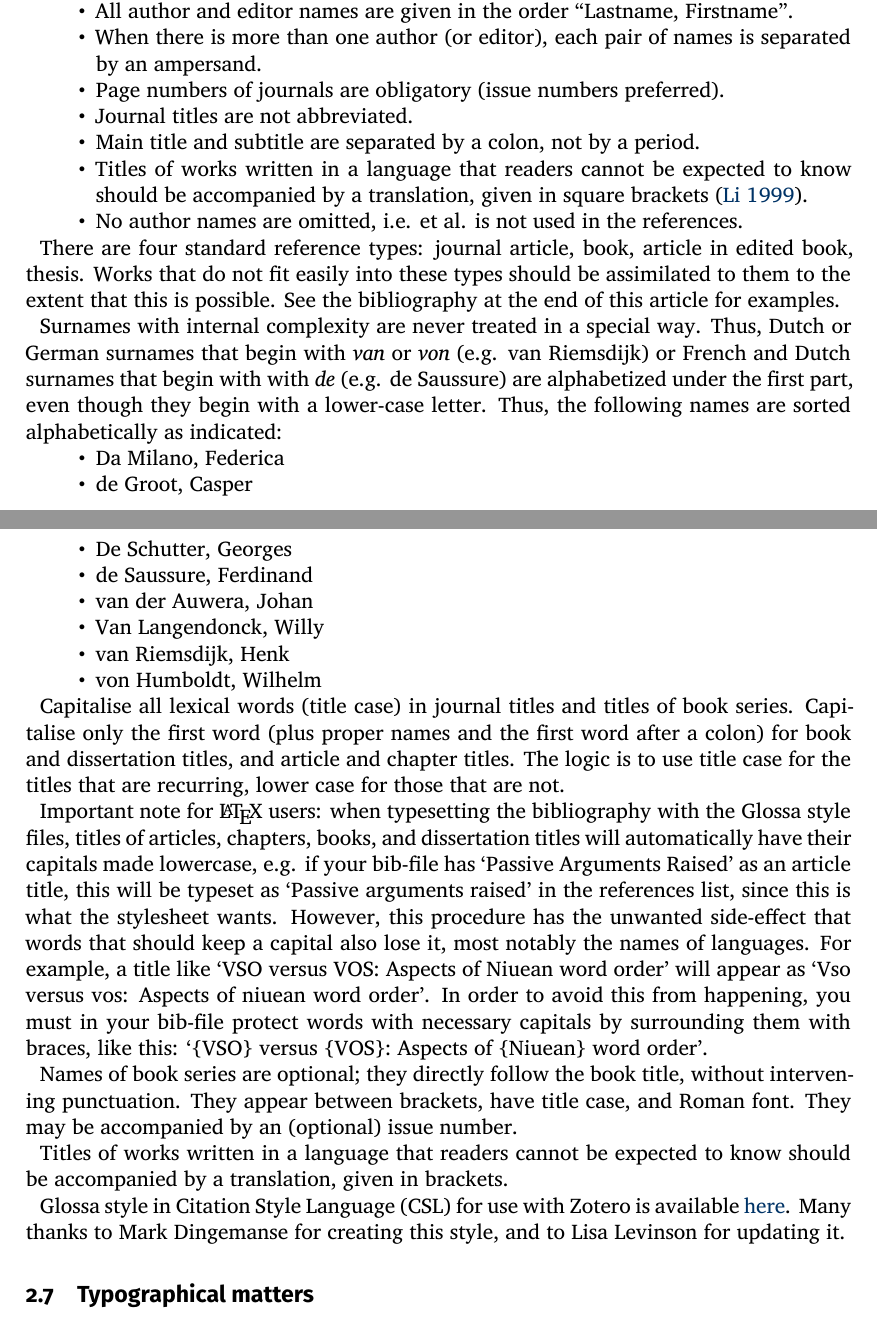
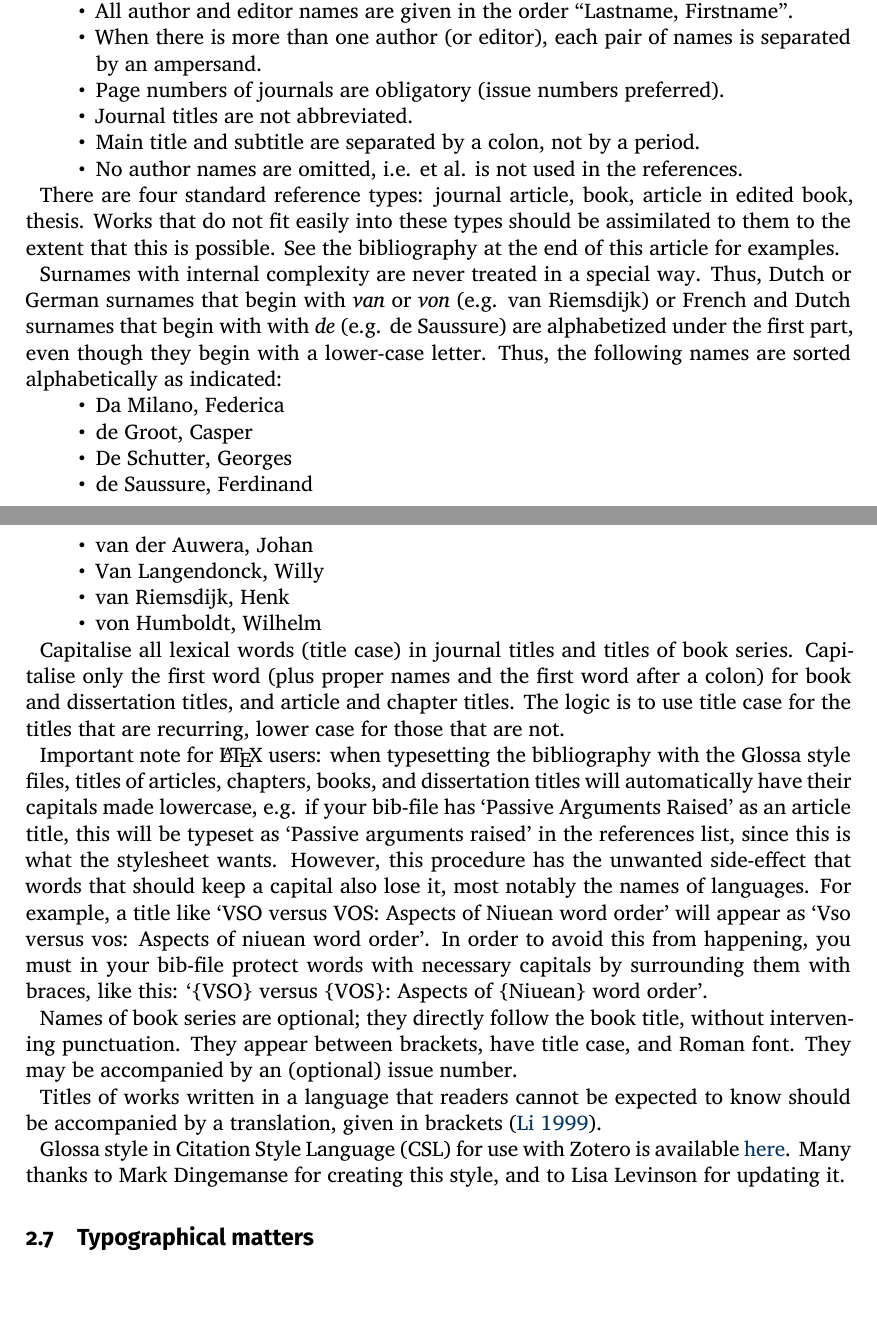
Before and after one commit to guidovw/Glossalatex, a LaTeX document (glossa-template.tex): two parts of pages 7 and 8 of 14 before the commit and two parts of pages 7 and 8 of 13 after it, joined at a grey line, cut so that both start at the same text. Compiled offline with XeLaTeX; a missing font is replaced by an installed copy or a similar font; a LaTeX package or settings file that is missing is left out.

Commit message:
Minor changes

```diff
--- a/glossa-template.tex
+++ b/glossa-template.tex
@@ -308,7 +308,6 @@ The following rules apply:
 \item Page numbers of journals are obligatory (issue numbers preferred).
 \item Journal titles are not abbreviated.
 \item Main title and subtitle are separated by a colon, not by a period.
-\item Titles of works written in a language that readers cannot be expected to know should be accompanied by a translation, given in square brackets \citep{Li1999}.
 \item No author names are omitted, i.e. et al. is not used in the references.
 \end{itemize}
 
@@ -333,7 +332,7 @@ Important note for \LaTeX\ users: when typesetting the bibliography with the Glo
 
 Names of book series are optional; they directly follow the book title, without intervening punctuation. They appear between brackets, have title case, and Roman font. They may be accompanied by an (optional) issue number.
 
-Titles of works written in a language that readers cannot be expected to know should be accompanied by a translation, given in brackets.
+Titles of works written in a language that readers cannot be expected to know should be accompanied by a translation, given in brackets \citep{Li1999}.
 
 Glossa style in Citation Style Language (CSL) for use with Zotero is available \href{https://www.zotero.org/styles?q=Glossa}{here}. Many thanks to Mark Dingemanse for creating this style, and to Lisa Levinson for updating it.
 
```
Also changed, not shown: glossa-template.pdf.
